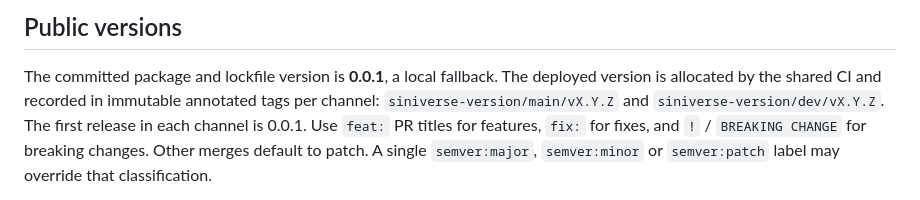
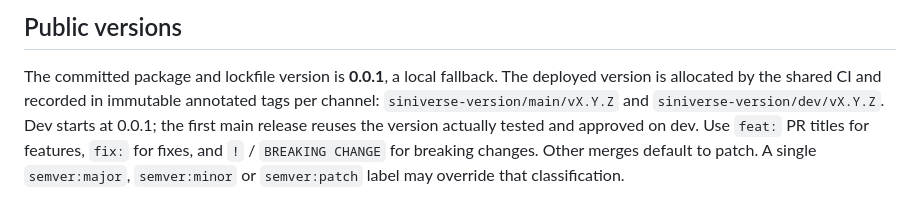
Before and after one commit to sinikebe/finapp, a Markdown page: README.md, the part around the change. Rendered like a GitHub page.

Commit message:
docs: promote the version actually tested on dev to first production

```diff
--- a/README.md
+++ b/README.md
@@ -240,7 +240,8 @@ The committed package and lockfile version is **0.0.1**, a local fallback.
 The deployed version is allocated by the shared CI and recorded in immutable
 annotated tags per channel:
 `siniverse-version/main/vX.Y.Z` and
-`siniverse-version/dev/vX.Y.Z`. The first release in each channel is 0.0.1.
+`siniverse-version/dev/vX.Y.Z`. Dev starts at 0.0.1; the first main release
+reuses the version actually tested and approved on dev.
 Use `feat:` PR titles for features, `fix:` for fixes, and
 `!` / `BREAKING CHANGE` for breaking changes. Other merges default to patch.
 A single `semver:major`, `semver:minor` or `semver:patch` label may override that classification.
```
